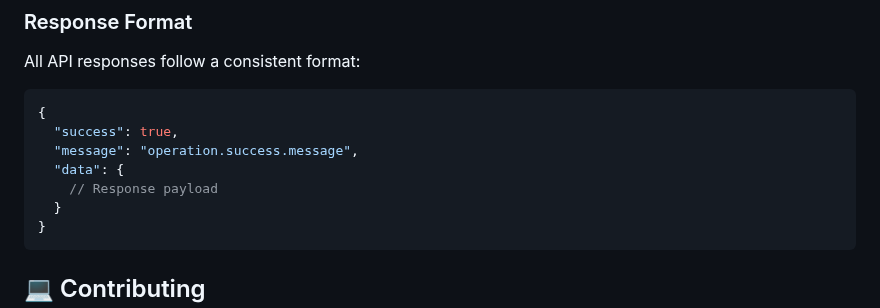
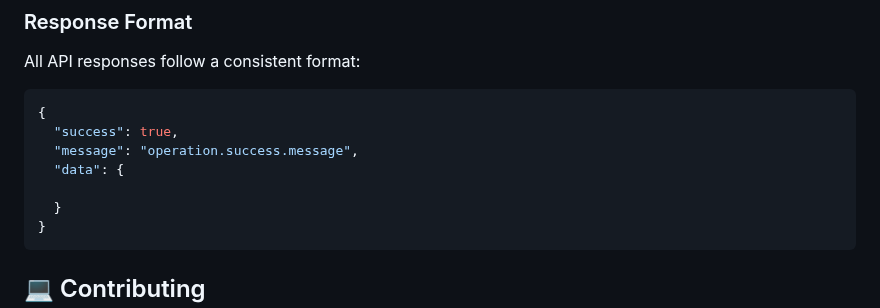
Before and after one commit to lakshay1341/Movie-Review-System-API, a Markdown page: README.md, the part around one of its changes. Drawn GitHub-style.

Commit message:
commit : Updated readme file

````diff
--- a/README.md
+++ b/README.md
@@ -570,7 +563,7 @@ All API responses follow a consistent format:
   "success": true,
   "message": "operation.success.message",
   "data": {
-    // Response payload
+
   }
 }
 ```
````
Also changed, not shown: other parts of README.md (+12 -19 lines).
